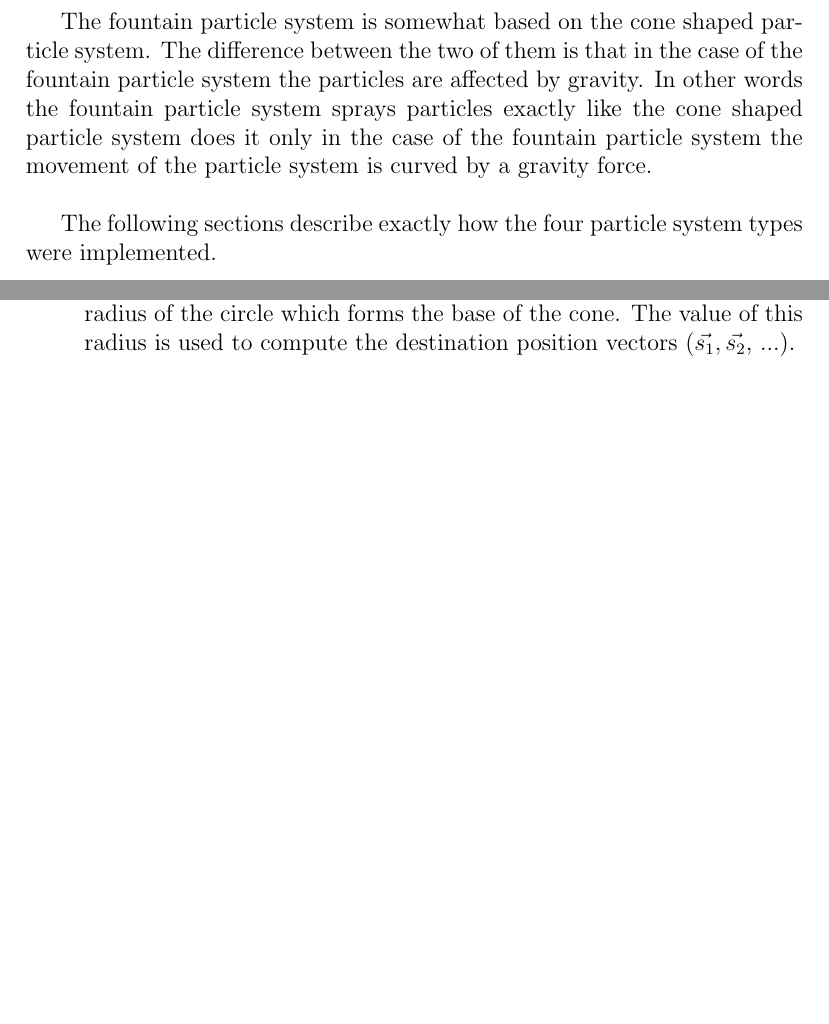
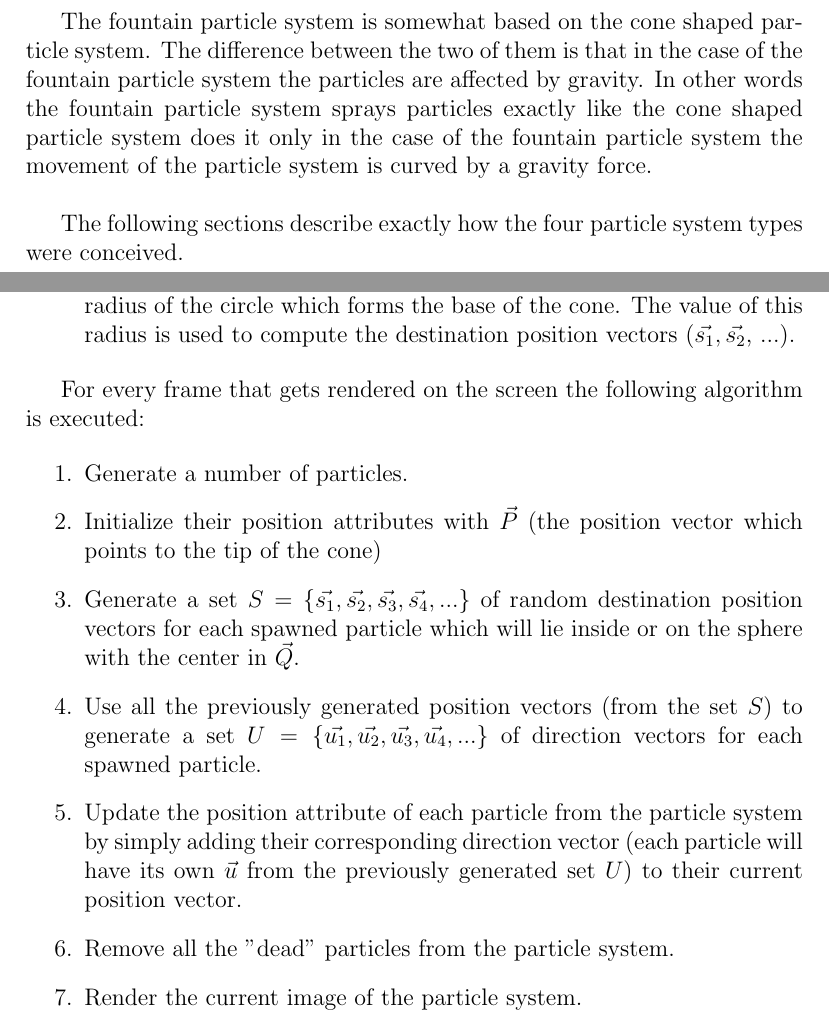
Before and after one commit to StefanoaicaLucian/f16inspace, a LaTeX thesis (graduationThesis/main.tex, which reads graduationThesis/TeX_files/application.tex): two parts of pages 27 and 29 of 30, joined at a grey line, cut so that both start at the same text, the shorter picture padded with empty space. Compiled offline with pdfLaTeX.

Commit message:
added text

```diff
--- a/graduationThesis/TeX_files/application.tex
+++ b/graduationThesis/TeX_files/application.tex
@@ -21,7 +21,7 @@ The reversed cone shaped particle system is almost the same as the cone shaped p
 \newpage
 The fountain particle system is somewhat based on the cone shaped particle system. The difference between the two of them is that in the case of the fountain particle system the particles are affected by gravity. In other words the fountain particle system sprays particles exactly like the cone shaped particle system does it only in the case of the fountain particle system the movement of the particle system is curved by a gravity force.\\
 
-The following sections describe exactly how the four particle system types were implemented.\\
+The following sections describe exactly how the four particle system types were conceived.\\
 
 \newpage
 \section{The Cone Shaped Particle System}
@@ -46,3 +46,21 @@ The sketch from Figure 3.1 shows how to conceive a cone shaped particle system.
 
 	\item $r$ represents the size of the radius of the sphere. This radius is also the radius of the circle which forms the base of the cone. The value of this radius is used to compute the destination position vectors ($\vec{s_1}, \vec{s_2}$, ...).
 \end{itemize}
+
+For every frame that gets rendered on the screen the following algorithm is executed:
+
+\begin{enumerate}
+	\item Generate a number of particles.
+
+	\item Initialize their position attributes with $\vec{P}$ (the position vector which points to the tip of the cone)
+
+	\item Generate a set $S = \{\vec{s_1}, \vec{s_2}, \vec{s_3}, \vec{s_4}, ...\}$ of random destination position vectors for each spawned particle which will lie inside or on the sphere with the center in $\vec{Q}$.
+
+	\item Use all the previously generated position vectors (from the set $S$) to generate a set $U = \{\vec{u_1}, \vec{u_2}, \vec{u_3}, \vec{u_4}, ...\}$ of direction vectors for each spawned particle.
+
+	\item Update the position attribute of each particle from the particle system by simply adding their corresponding direction vector (each particle will have its own $\vec{u}$ from the previously generated set $U$) to their current position vector.
+
+	\item Remove all the "dead" particles from the particle system.
+
+	\item Render the current image of the particle system.
+\end{enumerate}
```
Also changed, not shown: graduationThesis/main.pdf, 1 other file.
